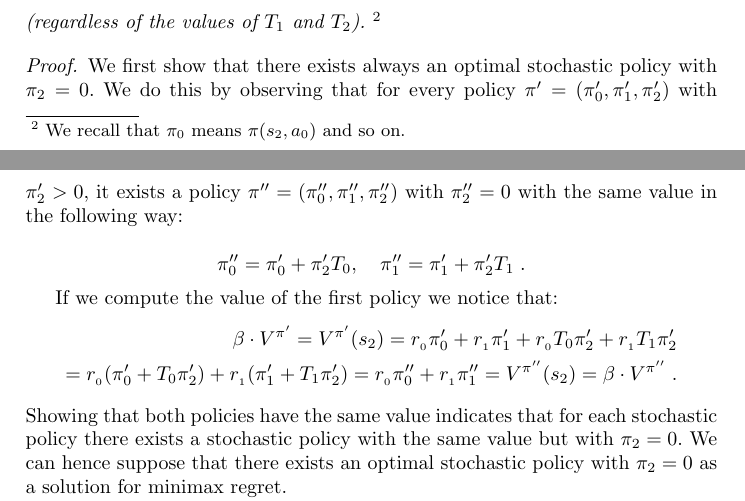
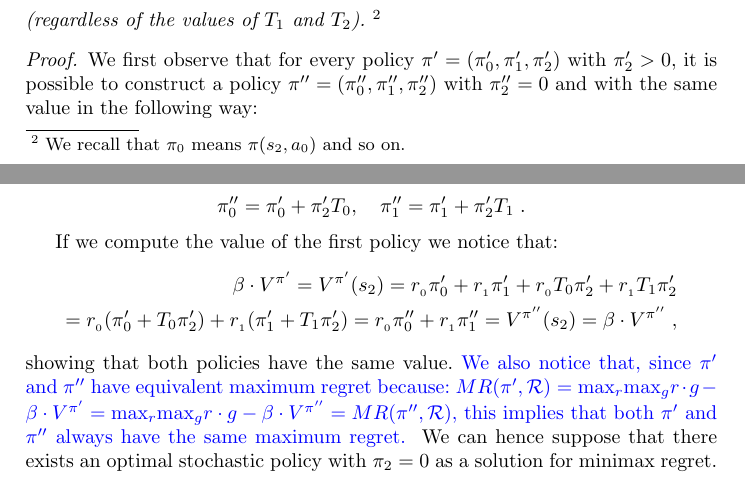
Before and after one commit to pegahani/Optimization, a LaTeX thesis (Paper1/typeinst/typeinst.tex, which reads Paper1/typeinst/comparison.tex): two parts of pages 10 and 11 of 18, joined at a grey line, cut so that both start at the same text. Compiled offline with pdfLaTeX.

Commit message:
manca poco

```diff
--- a/Paper1/typeinst/comparison.tex
+++ b/Paper1/typeinst/comparison.tex
@@ -55,7 +55,8 @@ $$\pi_{0}=\dfrac{2A - B}{4A},~~~\pi_{1}=\dfrac{2A + B}{4A}, ~~~\pi_2 = 0$$
 (regardless of the values of $T_1$ and $T_2$). \footnote{We recall that $\pi_0$ means $\pi(s_2, a_0)$ and so on.}
 \end{proposition}
 \begin{proof}
-We first show that there exists always an optimal stochastic policy with $\pi_2 = 0$. We do this by observing that for every policy $\pi' = (\pi'_0, \pi'_1, \pi'_2)$ with $\pi'_2 > 0$, it exists a policy $\pi'' = (\pi''_0, \pi''_1, \pi''_2)$ with $\pi''_2 = 0$ with the same value in the following way:
+%We first show that there exists always an optimal stochastic policy with $\pi_2 = 0$. We do this by
+We first observe that for every policy $\pi' = (\pi'_0, \pi'_1, \pi'_2)$ with $\pi'_2 > 0$, it is possible to construct a policy $\pi'' = (\pi''_0, \pi''_1, \pi''_2)$ with $\pi''_2 = 0$ and with the same value in the following way:
 
 $$\pi''_0 = \pi'_0 + \pi'_2 T_0, ~~~ \pi''_1 = \pi'_1 + \pi'_2 T_1\;.$$
 
@@ -64,9 +65,12 @@ If we compute the value of the first policy we notice that:
 \beta \cdot V^{\pi'} = V^{\pi'}(s_2) =
 r_{_0} \pi'_0 + r_{_1}\pi'_1 + r_{_0} T_0 \pi'_2 + r_{_1} T_1 \pi'_2 \\
 = r_{_0} (\pi'_0 + T_0 \pi'_2) + r_{_1} (\pi'_1 + T_1 \pi'_2)
-= r_{_0} \pi''_0 + r_{_1}\pi''_1 = V^{\pi''}(s_2) =\beta \cdot V^{\pi''}\;.
+= r_{_0} \pi''_0 + r_{_1}\pi''_1 = V^{\pi''}(s_2) =\beta \cdot V^{\pi''}\;,
 \end{align*}
-Showing that both policies have the same value indicates that for each stochastic policy there exists a stochastic policy with the same value but with $\pi_2 = 0$. We can hence suppose that there exists an optimal stochastic policy with $\pi_2 =0$ as a solution for minimax regret.
+showing that both policies have the same value.
+\ET{We also notice that, since  $\pi'$ and $\pi''$ have equivalent maximum regret because: $MR(\pi', \mathcal{R}) = \text{max}_{r} \text{max}_g r \cdot g - \beta \cdot V^{\pi'} = \text{max}_{r} \text{max}_g r \cdot g - \beta \cdot V^{\pi''} = MR(\pi'', \mathcal{R})$, this implies that both $\pi'$ and $\pi''$ always have the same maximum regret. }
+% indicates that for each stochastic policy there exists a stochastic policy with the same value but with $\pi_2 = 0$.
+We can hence suppose that there exists an optimal stochastic policy with $\pi_2 =0$ as a solution for minimax regret.
 
 As second part of the proof, we compute the value of the optimal policy considering $\tilde{\pi} = (\pi_0, \pi_1, 0)$ where $\pi_0, \pi_1 \geq 0$ similarly its equivalent visitation frequency is $\tilde{f} = (f_0, f_1, 0) =$.
 %Let $\pi_0,\pi_1$ be a generic policy.
```
Also changed, not shown: 1 other file.
